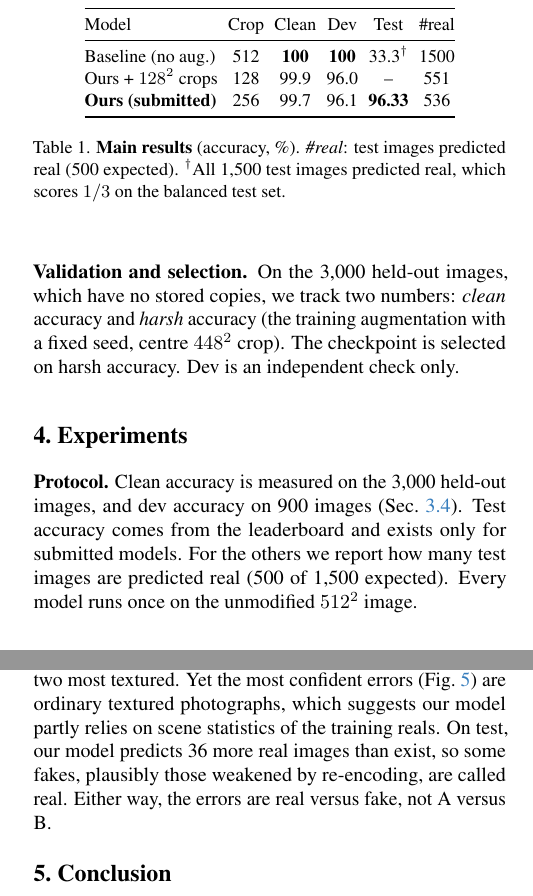
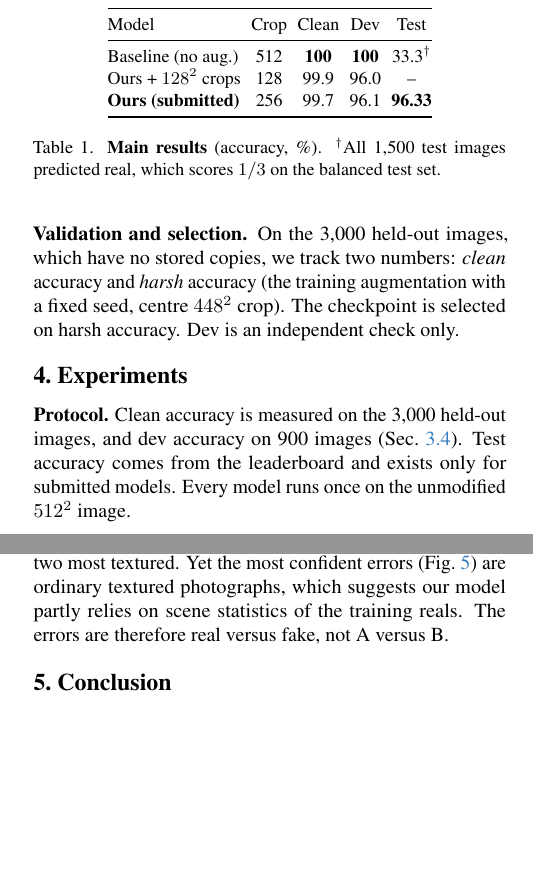
Before and after one commit to AdityaPugalia/report_CE7454_1, a LaTeX paper (main.tex, which reads sec/4_experiments.tex): two parts of the columns of pages 3 and 4 of 5, joined at a grey line, cut so that both start at the same text, the shorter picture padded with empty space. Compiled offline with pdfLaTeX.

Commit message:
Drop #real column and predicted-real counts
Co-Authored-By: Claude Opus 5.5 <noreply@anthropic.com>

```diff
--- a/sec/4_experiments.tex
+++ b/sec/4_experiments.tex
@@ -1,21 +1,21 @@
 \section{Experiments}
 \label{sec:experiments}
 
-\noindent\textbf{Protocol.} Clean accuracy is measured on the 3,000 held-out images, and dev accuracy on 900 images (\cref{sec:v4}). Test accuracy comes from the leaderboard and exists only for submitted models. For the others we report how many test images are predicted real (500 of 1,500 expected). Every model runs once on the unmodified $512^2$ image.
+\noindent\textbf{Protocol.} Clean accuracy is measured on the 3,000 held-out images, and dev accuracy on 900 images (\cref{sec:v4}). Test accuracy comes from the leaderboard and exists only for submitted models. Every model runs once on the unmodified $512^2$ image.
 
 \begin{table}[t]
   \centering\small
   \setlength{\tabcolsep}{2.6pt}
-  \begin{tabular}{@{}lccccc@{}}
+  \begin{tabular}{@{}lcccc@{}}
     \toprule
-    Model & Crop & Clean & Dev & Test & \#real \\
+    Model & Crop & Clean & Dev & Test \\
     \midrule
-    Baseline (no aug.)          & 512 & \textbf{100} & \textbf{100} & 33.3$^\dagger$ & 1500 \\
-    Ours + $128^2$ crops        & 128 & 99.9 & 96.0 & -- & 551 \\
-    \textbf{Ours (submitted)}   & 256 & 99.7 & 96.1 & \textbf{96.33} & 536 \\
+    Baseline (no aug.)          & 512 & \textbf{100} & \textbf{100} & 33.3$^\dagger$ \\
+    Ours + $128^2$ crops        & 128 & 99.9 & 96.0 & -- \\
+    \textbf{Ours (submitted)}   & 256 & 99.7 & 96.1 & \textbf{96.33} \\
     \bottomrule
   \end{tabular}
-  \caption{\textbf{Main results} (accuracy, \%). \emph{\#real}: test images predicted real (500 expected). $^\dagger$All 1,500 test images predicted real, which scores $1/3$ on the balanced test set.}
+  \caption{\textbf{Main results} (accuracy, \%). $^\dagger$All 1,500 test images predicted real, which scores $1/3$ on the balanced test set.}
   \label{tab:main}
 \end{table}
 
@@ -56,4 +56,4 @@ The baseline is perfect on clean and dev data but labels every test image as rea
 \end{figure}
 The dev confusion matrix of our model (rows: true real/A/B) is
 $\left[\begin{smallmatrix}268&10&22\\2&298&0\\1&0&299\end{smallmatrix}\right]$.
-32 of its 35 errors are real images called fake. A and B are never confused with each other, and fake recall is 99.5\%. Real recall rises with texture, from 84\% for the smoothest quarter of real images to 92--93\% for the two most textured. Yet the most confident errors (\cref{fig:failures}) are ordinary textured photographs, which suggests our model partly relies on scene statistics of the training reals. On test, our model predicts 36 more real images than exist, so some fakes, plausibly those weakened by re-encoding, are called real. Either way, the errors are real versus fake, not A versus B.
+32 of its 35 errors are real images called fake. A and B are never confused with each other, and fake recall is 99.5\%. Real recall rises with texture, from 84\% for the smoothest quarter of real images to 92--93\% for the two most textured. Yet the most confident errors (\cref{fig:failures}) are ordinary textured photographs, which suggests our model partly relies on scene statistics of the training reals. The errors are therefore real versus fake, not A versus B.
```
Also changed, not shown: sec/4_experiments.tex (2 more changed lines).
